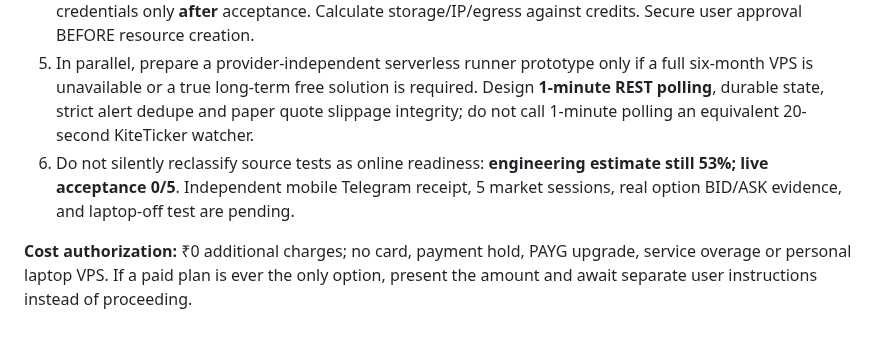
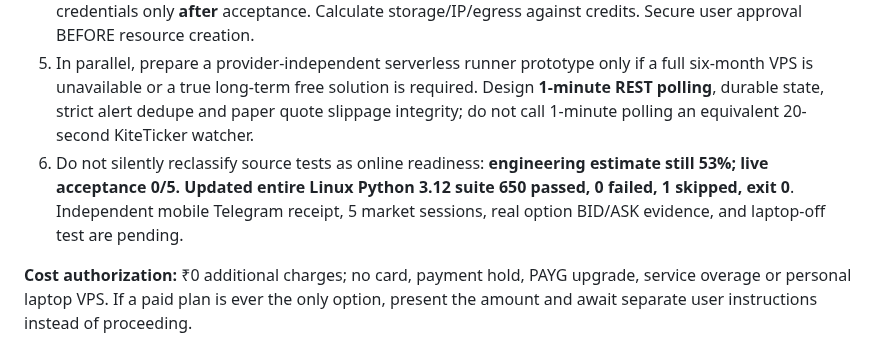
Before and after one commit to Tirthanand17/Indicator-Setup, a Markdown page: cloud-alerts/docs/PHASE50_CARD_FREE_HOST_REASSESSMENT.md, the part around the change. Drawn GitHub-style.

Commit message:
Record 650-test full Linux regression after Northflank safety block

```diff
--- a/cloud-alerts/docs/PHASE50_CARD_FREE_HOST_REASSESSMENT.md
+++ b/cloud-alerts/docs/PHASE50_CARD_FREE_HOST_REASSESSMENT.md
@@ -48,6 +48,6 @@ Primary sources reviewed on 2026-10-23:
 3. If account sign-up requests **any card/payment hold**, or the account is ineligible for the official hard-capped Free plan, **stop without creating anything**. No attempts to evade identity or payment verification.
 4. If no-card Free plan is legitimately available, obtain nonsecret account evidence of exact EC2 quotas, eligible region, maximum time and hard budget cutoff. Propose a small Linux instance with 1 replica, restricted public gateway, single-writer encrypted durable volume, strong secrets, broker read-only credentials only **after** acceptance. Calculate storage/IP/egress against credits. Secure user approval BEFORE resource creation.
 5. In parallel, prepare a provider-independent serverless runner prototype only if a full six-month VPS is unavailable or a true long-term free solution is required. Design **1-minute REST polling**, durable state, strict alert dedupe and paper quote slippage integrity; do not call 1-minute polling an equivalent 20-second KiteTicker watcher.
-6. Do not silently reclassify source tests as online readiness: **engineering estimate still 53%; live acceptance 0/5**. Independent mobile Telegram receipt, 5 market sessions, real option BID/ASK evidence, and laptop-off test are pending.
+6. Do not silently reclassify source tests as online readiness: **engineering estimate still 53%; live acceptance 0/5. Updated entire Linux Python 3.12 suite **650 passed, 0 failed, 1 skipped**, exit 0**. Independent mobile Telegram receipt, 5 market sessions, real option BID/ASK evidence, and laptop-off test are pending.
 
 **Cost authorization:** ₹0 additional charges; no card, payment hold, PAYG upgrade, service overage or personal laptop VPS. If a paid plan is ever the only option, present the amount and await separate user instructions instead of proceeding.
```
